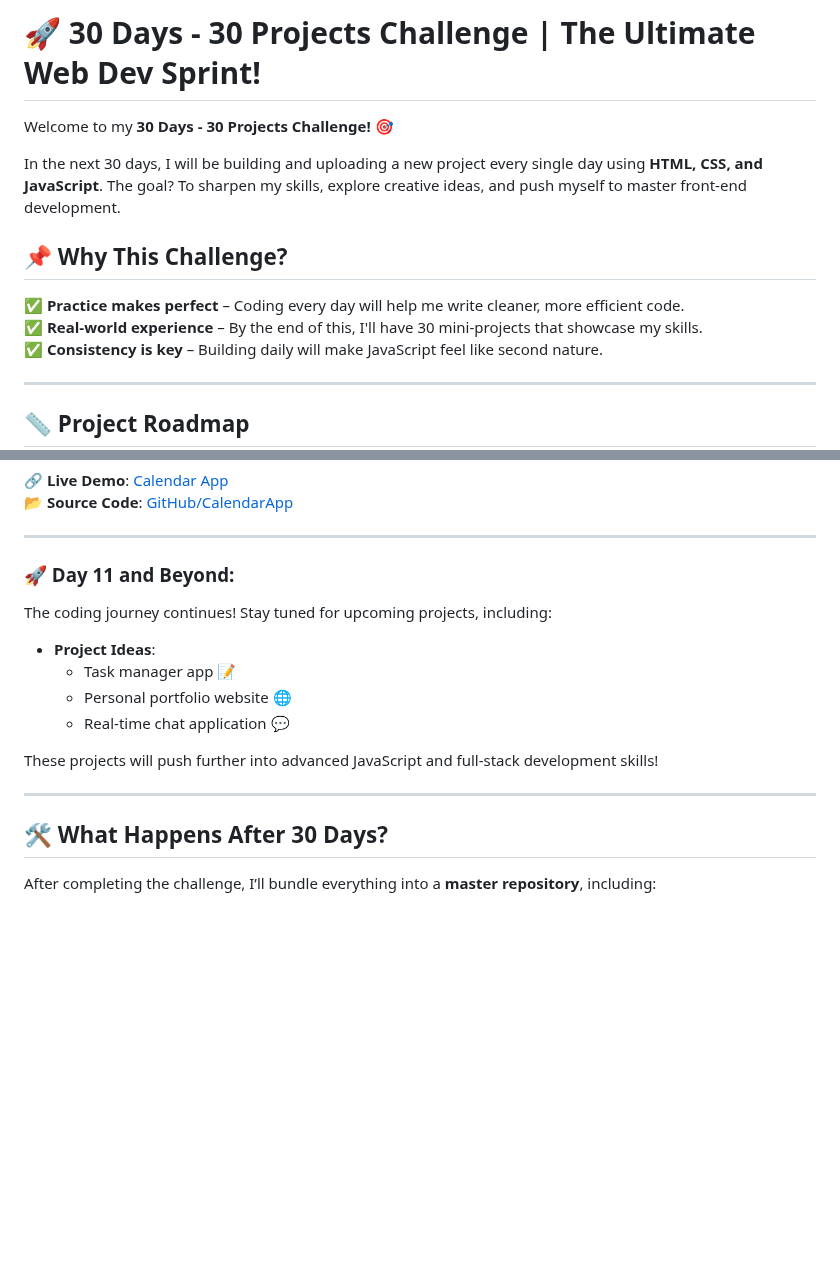
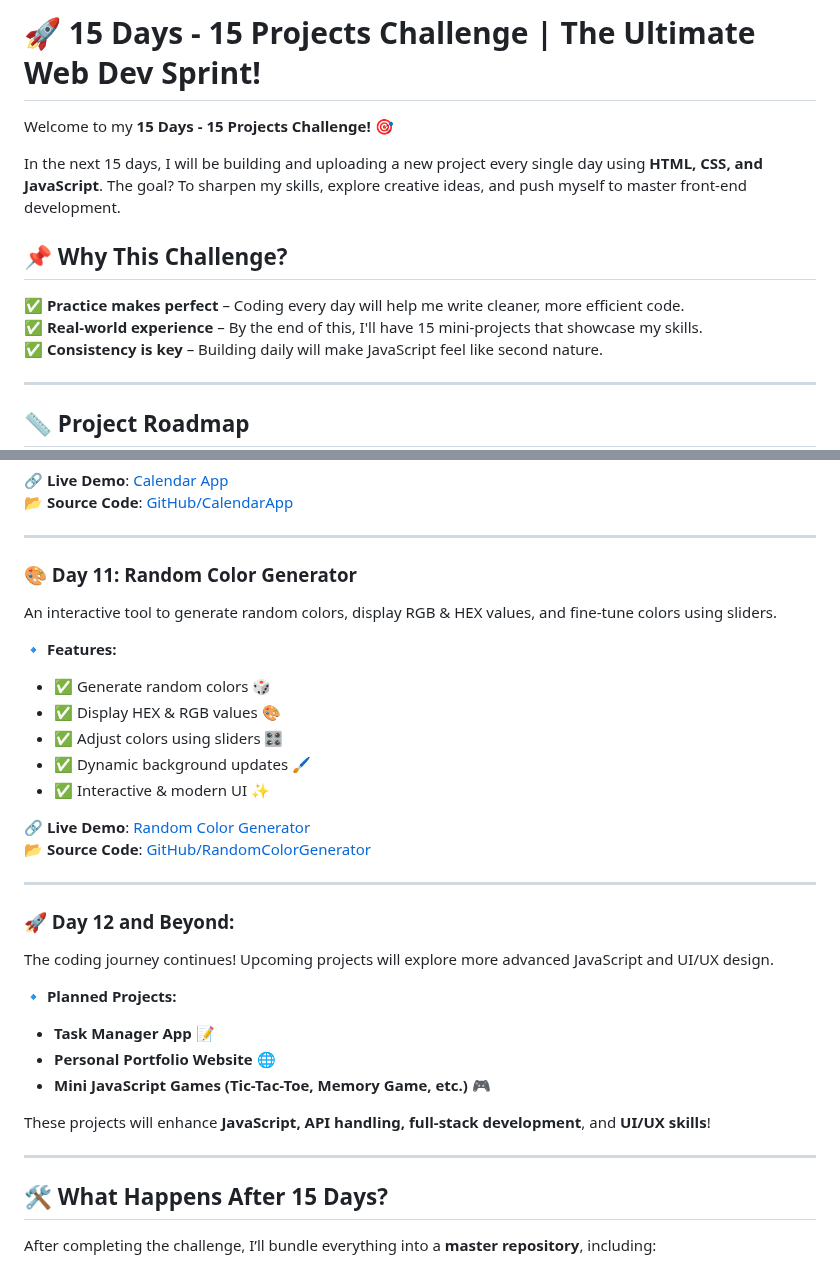
Before and after one commit to aviihs/15daysCode, a Markdown page: README.md, 2 parts joined by grey strips. Rendered like a GitHub page; blank space fills up the shorter version.

```diff
--- a/README.md
+++ b/README.md
@@ -1,12 +1,12 @@
-# 🚀 30 Days - 30 Projects Challenge | The Ultimate Web Dev Sprint!
+# 🚀 15 Days - 15 Projects Challenge | The Ultimate Web Dev Sprint!
 
-Welcome to my **30 Days - 30 Projects Challenge!** 🎯
+Welcome to my **15 Days - 15 Projects Challenge!** 🎯
 
-In the next 30 days, I will be building and uploading a new project every single day using **HTML, CSS, and JavaScript**. The goal? To sharpen my skills, explore creative ideas, and push myself to master front-end development.
+In the next 15 days, I will be building and uploading a new project every single day using **HTML, CSS, and JavaScript**. The goal? To sharpen my skills, explore creative ideas, and push myself to master front-end development.
 
 ## 📌 Why This Challenge?
 ✅ **Practice makes perfect** – Coding every day will help me write cleaner, more efficient code.
-✅ **Real-world experience** – By the end of this, I'll have 30 mini-projects that showcase my skills.
+✅ **Real-world experience** – By the end of this, I'll have 15 mini-projects that showcase my skills.
 ✅ **Consistency is key** – Building daily will make JavaScript feel like second nature.
 
 ---
@@ -139,18 +140,34 @@ A simple and interactive calendar that allows users to navigate months, view cur
 
 ---
 
-### 🚀 Day 11 and Beyond:
-The coding journey continues! Stay tuned for upcoming projects, including:
-- **Project Ideas**:
-  - Task manager app 📝
-  - Personal portfolio website 🌐
-  - Real-time chat application 💬
+### 🎨 Day 11: Random Color Generator
+An interactive tool to generate random colors, display RGB & HEX values, and fine-tune colors using sliders.
 
-These projects will push further into advanced JavaScript and full-stack development skills!
+🔹 **Features:**
+- ✅ Generate random colors 🎲
+- ✅ Display HEX & RGB values 🎨
+- ✅ Adjust colors using sliders 🎛
+- ✅ Dynamic background updates 🖌
+- ✅ Interactive & modern UI ✨
+
+🔗 **Live Demo**: [Random Color Generator](#)
+📂 **Source Code**: [GitHub/RandomColorGenerator](https://github.com/aviihs/30daysCode/tree/main/11-ColorGenerator)
 
 ---
 
-## 🛠️ What Happens After 30 Days?
+### 🚀 Day 12 and Beyond:
+The coding journey continues! Upcoming projects will explore more advanced JavaScript and UI/UX design.
+
+🔹 **Planned Projects:**
+- **Task Manager App** 📝
+- **Personal Portfolio Website** 🌐
+- **Mini JavaScript Games (Tic-Tac-Toe, Memory Game, etc.)** 🎮
+
+These projects will enhance **JavaScript, API handling, full-stack development**, and **UI/UX skills**!
+
+---
+
+## 🛠️ What Happens After 15 Days?
 After completing the challenge, I’ll bundle everything into a **master repository**, including:
 - **Comprehensive documentation** for all projects
 - **Advanced JavaScript best practices**
```
Also changed, not shown: other parts of README.md (+1 -0 lines).
